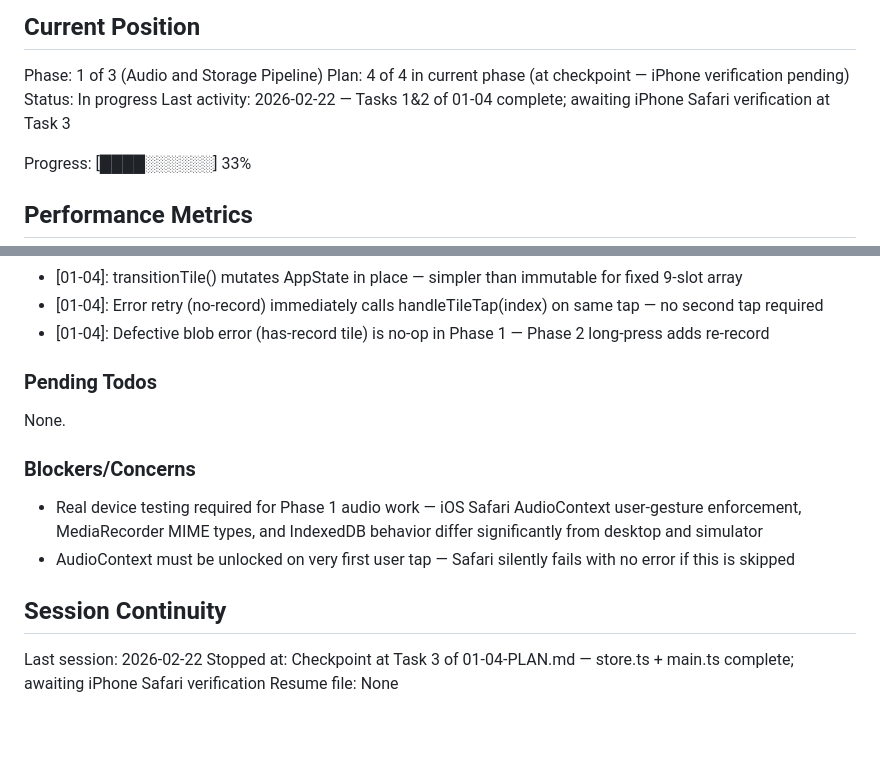
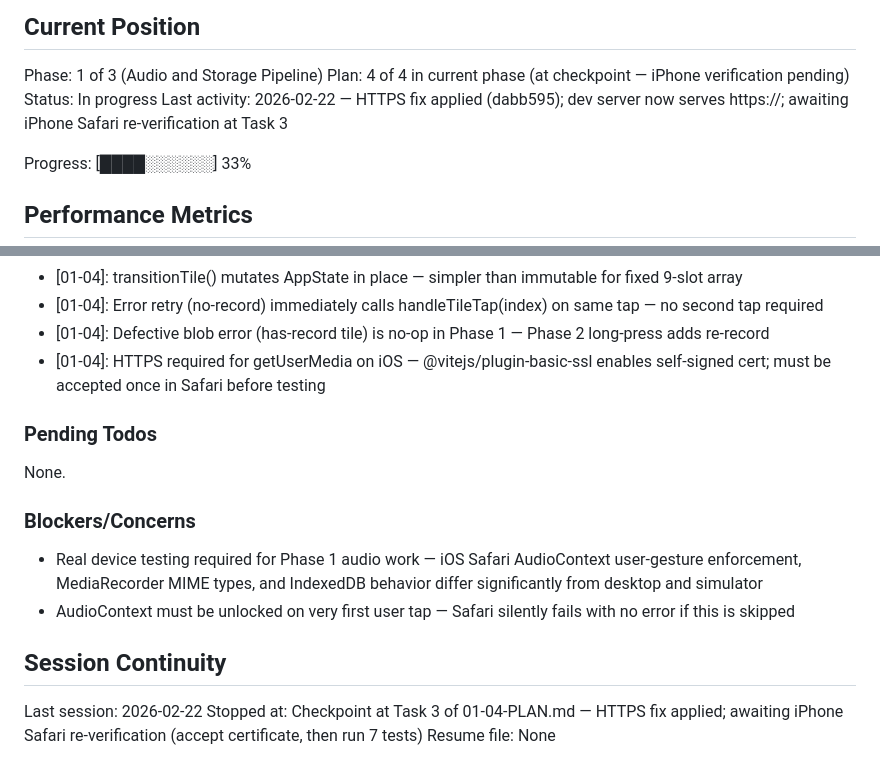
Before and after one commit to leachiM2k/soundboard, a Markdown page: .planning/STATE.md, 2 parts joined by grey strips. GitHub-like rendering; blank space fills up the shorter version.

Commit message:
docs(01-04): update SUMMARY and STATE with HTTPS fix and re-test status
- Document HTTPS deviation (Rule 1 auto-fix) in SUMMARY.md
- Note HTTPS decision and re-test pending in STATE.md

```diff
--- a/.planning/STATE.md
+++ b/.planning/STATE.md
@@ -12,7 +12,7 @@ See: .planning/PROJECT.md (updated 2026-02-22)
 Phase: 1 of 3 (Audio and Storage Pipeline)
 Plan: 4 of 4 in current phase (at checkpoint — iPhone verification pending)
 Status: In progress
-Last activity: 2026-02-22 — Tasks 1&2 of 01-04 complete; awaiting iPhone Safari verification at Task 3
+Last activity: 2026-02-22 — HTTPS fix applied (dabb595); dev server now serves https://; awaiting iPhone Safari re-verification at Task 3
 
 Progress: [████░░░░░░] 33%
 
@@ -56,6 +56,7 @@ Recent decisions affecting current work:
 - [01-04]: transitionTile() mutates AppState in place — simpler than immutable for fixed 9-slot array
 - [01-04]: Error retry (no-record) immediately calls handleTileTap(index) on same tap — no second tap required
 - [01-04]: Defective blob error (has-record tile) is no-op in Phase 1 — Phase 2 long-press adds re-record
+- [01-04]: HTTPS required for getUserMedia on iOS — @vitejs/plugin-basic-ssl enables self-signed cert; must be accepted once in Safari before testing
 
 ### Pending Todos
 
@@ -69,5 +70,5 @@ None.
 ## Session Continuity
 
 Last session: 2026-02-22
-Stopped at: Checkpoint at Task 3 of 01-04-PLAN.md — store.ts + main.ts complete; awaiting iPhone Safari verification
+Stopped at: Checkpoint at Task 3 of 01-04-PLAN.md — HTTPS fix applied; awaiting iPhone Safari re-verification (accept certificate, then run 7 tests)
 Resume file: None
```
Also changed, not shown: 1 other file.
